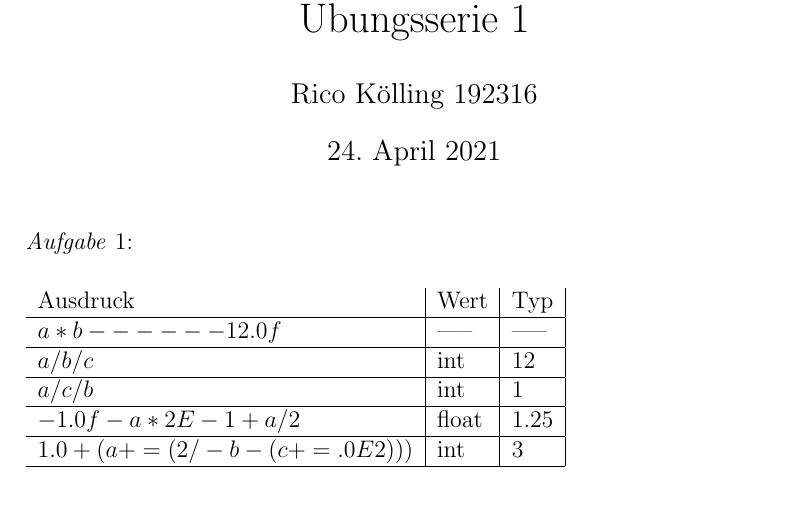
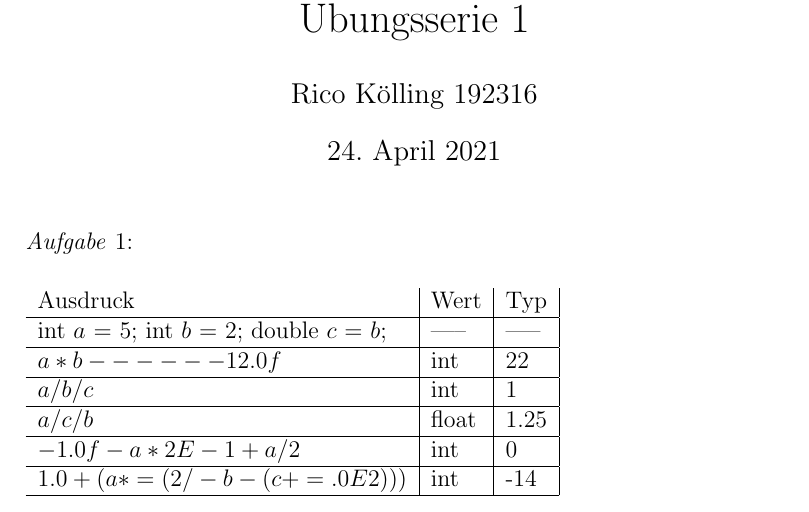
Before and after one commit to Ricokoelling/OOP-CPP, a LaTeX document (1/1.tex): part of the page, cut so that both start at the same text. Compiled offline with pdfLaTeX.

Commit message:
Finished task 1.1 maybe reworking 1.2 if I got some time left

```diff
--- a/1/1.tex
+++ b/1/1.tex
@@ -12,11 +12,12 @@
 	\begin{tabular}{l|l|l|}
 
 		Ausdruck & Wert & Typ\\ \hline
-		$a * b - - - - - - 12.0f$ & ----- & ----- \\ \hline
-		$a / b / c $ & int & 12 \\ \hline
-		$a / c / b $ & int & 1 \\ \hline
-		$-1.0f - a*2 E -1 + a/ 2$ & float & 1.25 \\ \hline
-		$1.0 + (a += ( 2 / - b -(c += .0E2)))$ & int & 3 \\ \hline
+		int $a$ = 5; int $b$ = 2; double $c$ = $b$; & ----- & ----- \\ 		\hline
+		$a * b - - - - - - 12.0f$ & int & 22 \\ \hline
+		$a / b / c $ & int & 1 \\ \hline
+		$a / c / b $ & float & 1.25 \\ \hline
+		$-1.0f - a*2 E -1 + a/ 2$ & int & 0 \\ \hline
+		$1.0 + (a *= ( 2 / - b -(c += .0E2)))$ & int & -14 \\ \hline
 
 	\end{tabular}
 
```
Also changed, not shown: 1/1.pdf, 1 other file.
